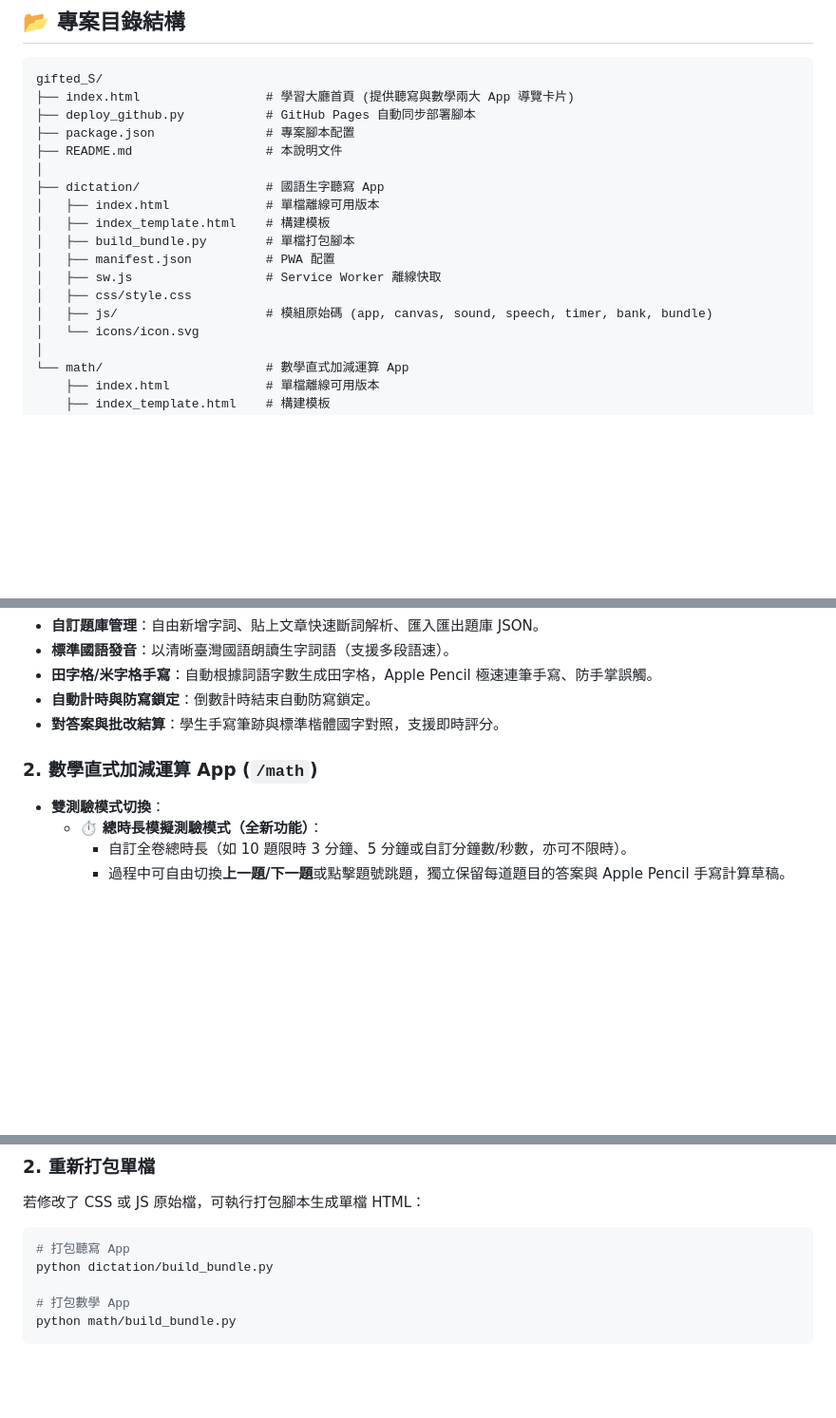
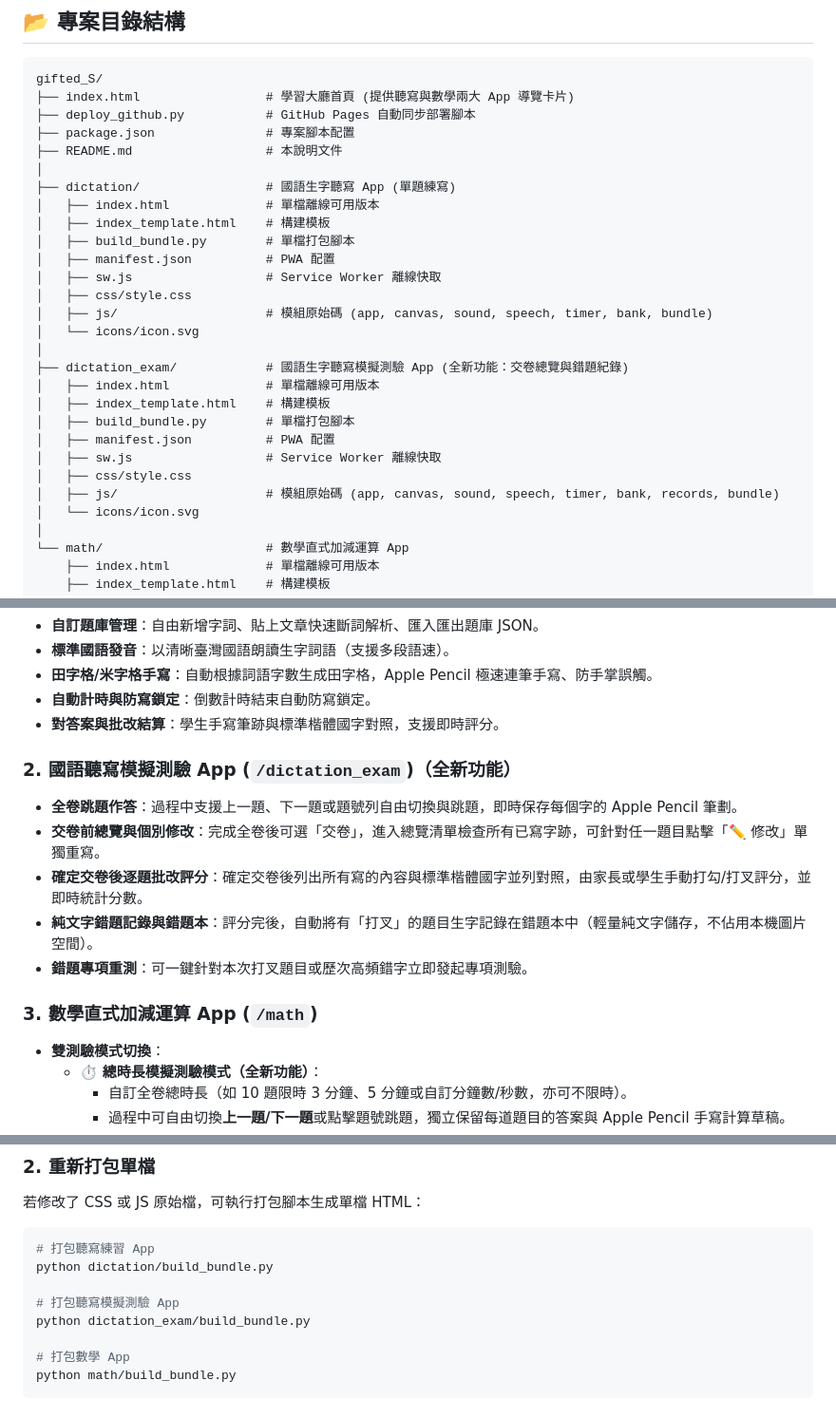
Before and after one commit to LPJLee/gifted_S, a Markdown page: README.md, 3 parts joined by grey strips. Shown at 95% size. GitHub-like rendering; blank space fills up the shorter version.

Commit message:
新增國語生字聽寫模擬測驗 App：支援交卷總覽、個別修改、逐題批改打叉與純文字錯題紀錄

````diff
--- a/README.md
+++ b/README.md
@@ -13,7 +13,7 @@ gifted_S/
 ├── package.json               # 專案腳本配置
 ├── README.md                  # 本說明文件
 │
-├── dictation/                 # 國語生字聽寫 App
+├── dictation/                 # 國語生字聽寫 App (單題練寫)
 │   ├── index.html             # 單檔離線可用版本
 │   ├── index_template.html    # 構建模板
 │   ├── build_bundle.py        # 單檔打包腳本
@@ -21,6 +21,16 @@ gifted_S/
 │   ├── sw.js                  # Service Worker 離線快取
 │   ├── css/style.css
 │   ├── js/                    # 模組原始碼 (app, canvas, sound, speech, timer, bank, bundle)
+│   └── icons/icon.svg
+│
+├── dictation_exam/            # 國語生字聽寫模擬測驗 App (全新功能：交卷總覽與錯題紀錄)
+│   ├── index.html             # 單檔離線可用版本
+│   ├── index_template.html    # 構建模板
+│   ├── build_bundle.py        # 單檔打包腳本
+│   ├── manifest.json          # PWA 配置
+│   ├── sw.js                  # Service Worker 離線快取
+│   ├── css/style.css
+│   ├── js/                    # 模組原始碼 (app, canvas, sound, speech, timer, bank, records, bundle)
 │   └── icons/icon.svg
 │
 └── math/                      # 數學直式加減運算 App
@@ -45,7 +55,14 @@ gifted_S/
 - **自動計時與防寫鎖定**：倒數計時結束自動防寫鎖定。
 - **對答案與批改結算**：學生手寫筆跡與標準楷體國字對照，支援即時評分。
 
-### 2. 數學直式加減運算 App (`/math`)
+### 2. 國語聽寫模擬測驗 App (`/dictation_exam`)（全新功能）
+- **全卷跳題作答**：過程中支援上一題、下一題或題號列自由切換與跳題，即時保存每個字的 Apple Pencil 筆劃。
+- **交卷前總覽與個別修改**：完成全卷後可選「交卷」，進入總覽清單檢查所有已寫字跡，可針對任一題目點擊「✏️ 修改」單獨重寫。
+- **確定交卷後逐題批改評分**：確定交卷後列出所有寫的內容與標準楷體國字並列對照，由家長或學生手動打勾/打叉評分，並即時統計分數。
+- **純文字錯題記錄與錯題本**：評分完後，自動將有「打叉」的題目生字記錄在錯題本中（輕量純文字儲存，不佔用本機圖片空間）。
+- **錯題專項重測**：可一鍵針對本次打叉題目或歷次高頻錯字立即發起專項測驗。
+
+### 3. 數學直式加減運算 App (`/math`)
 - **雙測驗模式切換**：
   - ⏱️ **總時長模擬測驗模式（全新功能）**：
     - 自訂全卷總時長（如 10 題限時 3 分鐘、5 分鐘或自訂分鐘數/秒數，亦可不限時）。
@@ -86,8 +103,11 @@ python -m http.server 8080
 ### 2. 重新打包單檔
 若修改了 CSS 或 JS 原始檔，可執行打包腳本生成單檔 HTML：
 ```bash
-# 打包聽寫 App
+# 打包聽寫練習 App
 python dictation/build_bundle.py
+
+# 打包聽寫模擬測驗 App
+python dictation_exam/build_bundle.py
 
 # 打包數學 App
 python math/build_bundle.py
````
